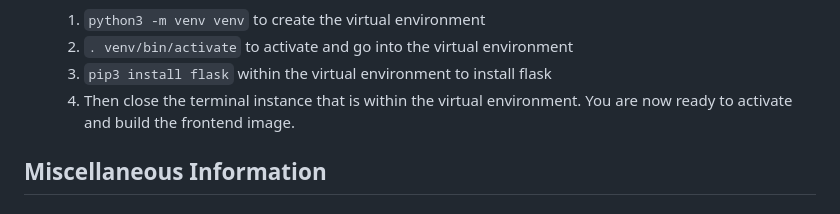
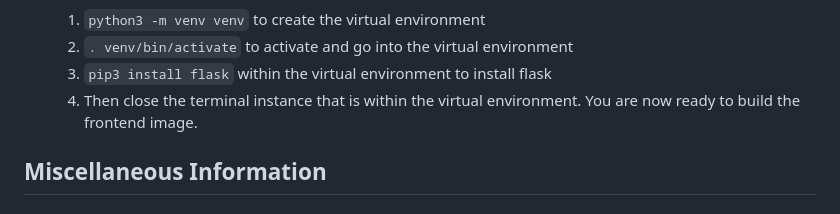
Before and after one commit to Tomicgun/Gravity-Waves-Analysis-Tool, a Markdown page: Readme.md, the part around the change. Drawn GitHub-style.

```diff
--- a/Readme.md
+++ b/Readme.md
@@ -98,7 +98,7 @@ For deploying this website on a server follow these instructions:
     2. `. venv/bin/activate` to activate and go into the virtual environment
     3. `pip3 install flask` within the virtual environment to install flask
     4. Then close the terminal instance that is within the virtual environment.
-  You are now ready to activate and build the frontend image.
+  You are now ready to build the frontend image.
 
 
 ## Miscellaneous Information
```
